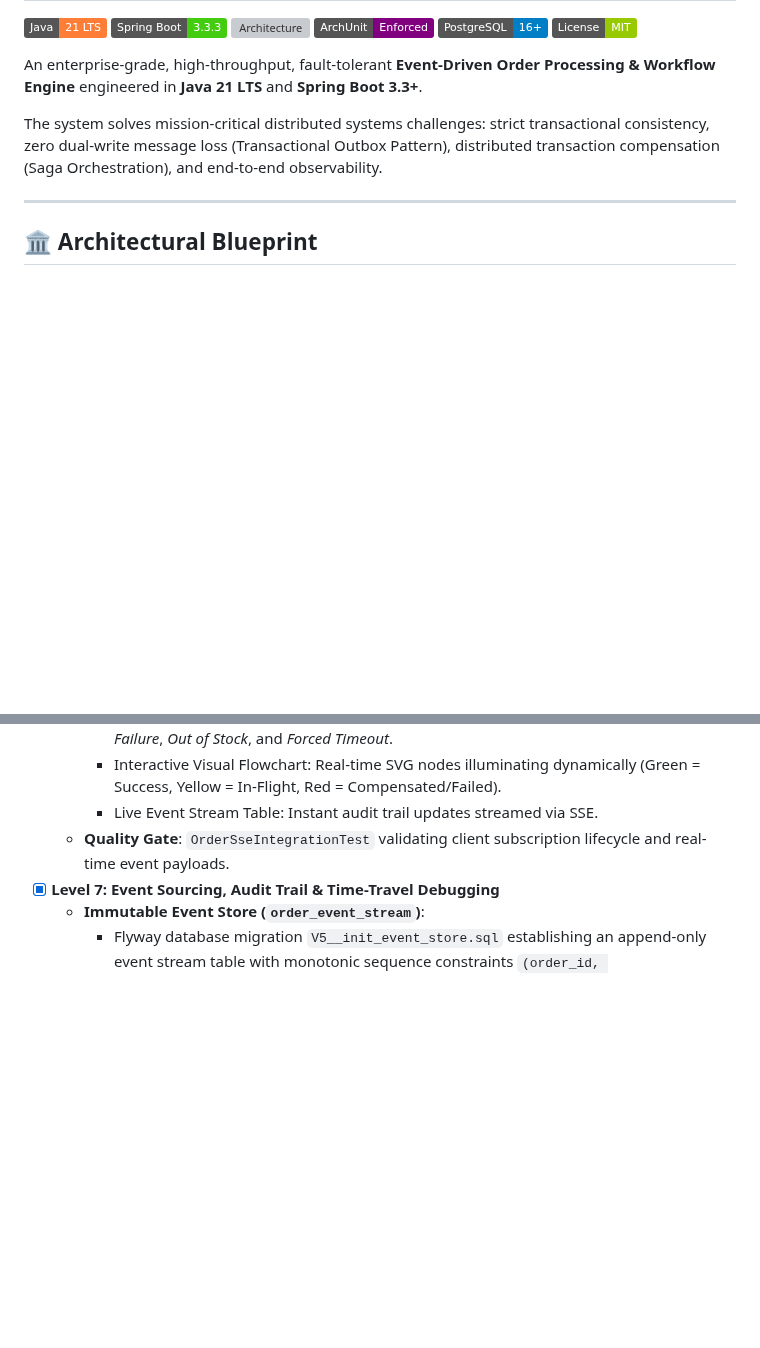
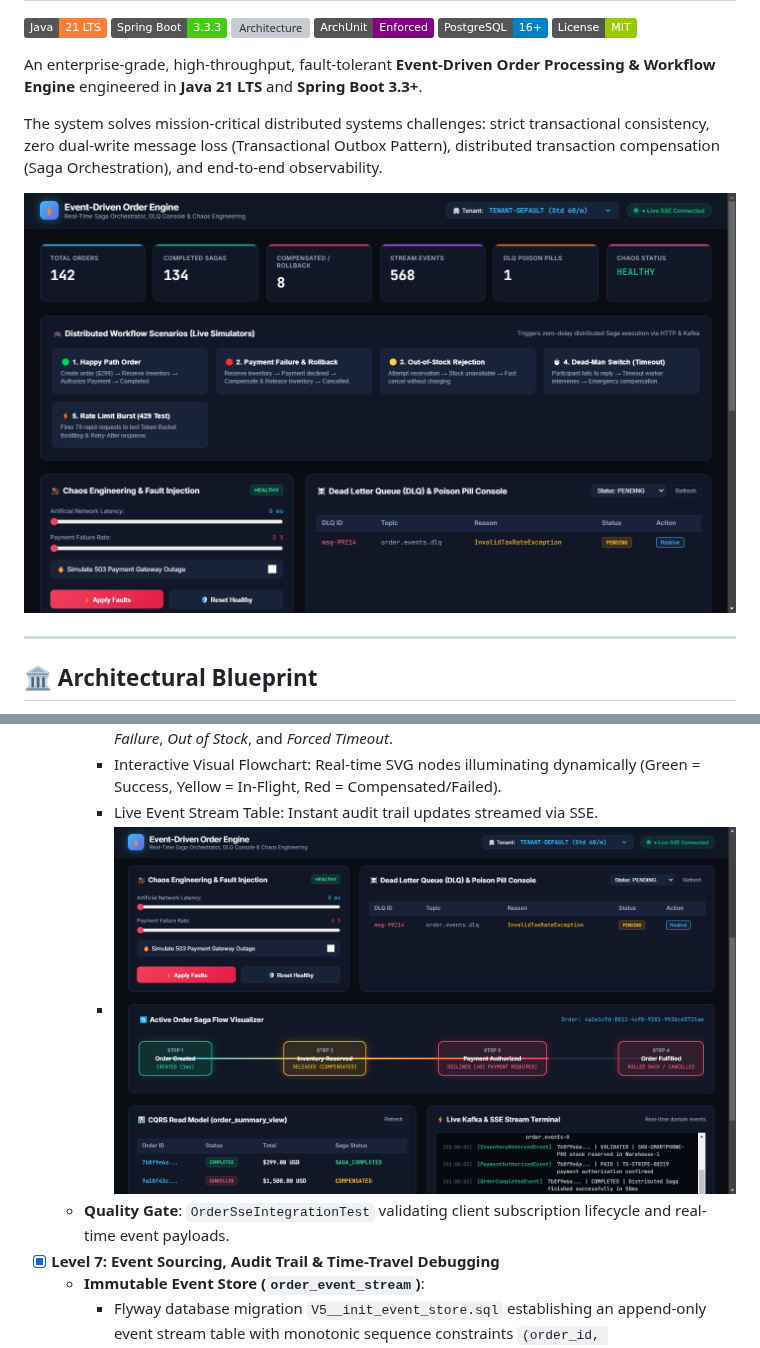
Before and after one commit to alexandrmotologa/event-driven-order-engine, a Markdown page: README.md, 2 parts joined by grey strips. Drawn GitHub-style; pictures changed too: docs/images/dashboard-live-overview.png (added), docs/images/dashboard-saga-compensation.png (added); badges without logos; blank space fills up the shorter version; grey boxes are pictures that could not be loaded.

Commit message:
docs: add live visualizer dashboard screenshots to README

```diff
--- a/README.md
+++ b/README.md
@@ -10,6 +10,8 @@
 An enterprise-grade, high-throughput, fault-tolerant **Event-Driven Order Processing & Workflow Engine** engineered in **Java 21 LTS** and **Spring Boot 3.3+**.
 
 The system solves mission-critical distributed systems challenges: strict transactional consistency, zero dual-write message loss (Transactional Outbox Pattern), distributed transaction compensation (Saga Orchestration), and end-to-end observability.
+
+![Event-Driven Order Engine Live Dashboard](docs/images/dashboard-live-overview.png)
 
 ---
 
@@ -122,6 +124,7 @@ stateDiagram-v2
     - Scenario Launcher: One-click interactive buttons to simulate *Happy Path*, *Payment Failure*, *Out of Stock*, and *Forced Timeout*.
     - Interactive Visual Flowchart: Real-time SVG nodes illuminating dynamically (Green = Success, Yellow = In-Flight, Red = Compensated/Failed).
     - Live Event Stream Table: Instant audit trail updates streamed via SSE.
+    - ![Saga Compensation Flow](docs/images/dashboard-saga-compensation.png)
   - **Quality Gate**: `OrderSseIntegrationTest` validating client subscription lifecycle and real-time event payloads.
 - [x] **Level 7: Event Sourcing, Audit Trail & Time-Travel Debugging**
   - **Immutable Event Store (`order_event_stream`)**:
```
